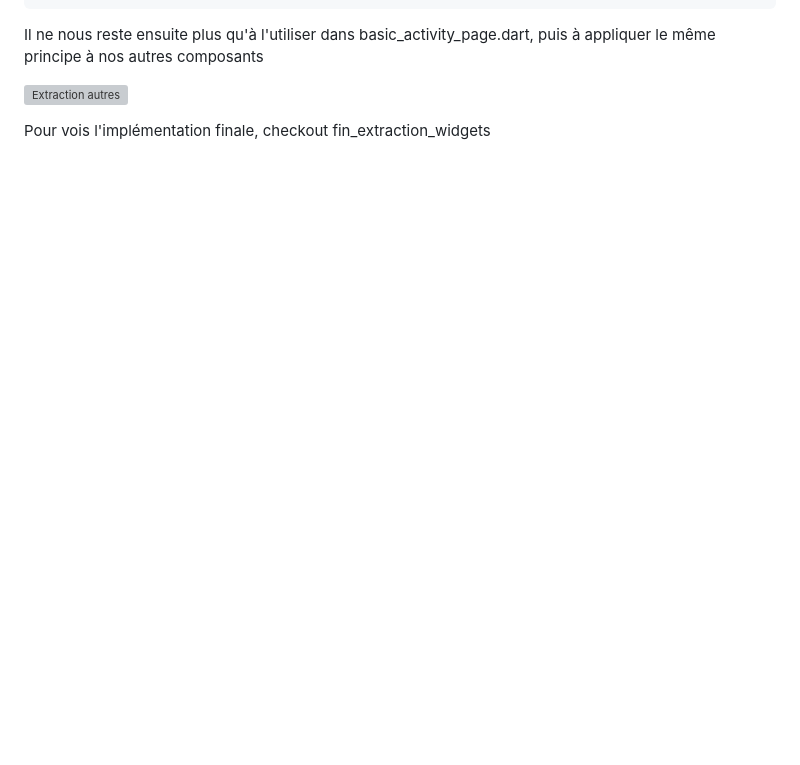
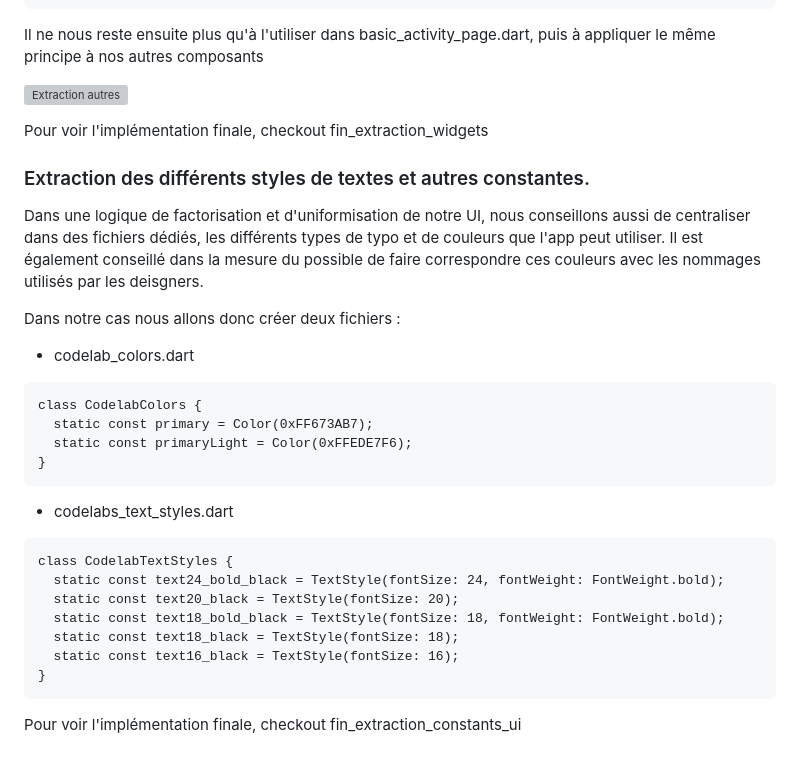
Before and after one commit to RemiDormoy/flutter_at_octo_codelab, a Markdown page: README.md, the part around the change. Rendered like a GitHub page; blank space fills up the shorter version; grey boxes are pictures that could not be loaded.

Commit message:
suite Readme

````diff
--- a/README.md
+++ b/README.md
@@ -84,4 +84,29 @@ Il ne nous reste ensuite plus qu'à l'utiliser dans basic_activity_page.dart, pu
 
 ![Extraction autres](./screenshots/extract_button.png)
 
-Pour vois l'implémentation finale, checkout fin_extraction_widgets
+Pour voir l'implémentation finale, checkout fin_extraction_widgets
+
+### Extraction des différents styles de textes et autres constantes.
+Dans une logique de factorisation et d'uniformisation de notre UI, nous conseillons aussi de centraliser dans des fichiers dédiés, les différents types de typo et de couleurs que l'app peut utiliser.
+Il est également conseillé dans la mesure du possible de faire correspondre ces couleurs avec les nommages utilisés par les deisgners.
+
+Dans notre cas nous allons donc créer deux fichiers :
+ - codelab_colors.dart
+```
+class CodelabColors {
+  static const primary = Color(0xFF673AB7);
+  static const primaryLight = Color(0xFFEDE7F6);
+}
+```
+ - codelabs_text_styles.dart
+```
+class CodelabTextStyles {
+  static const text24_bold_black = TextStyle(fontSize: 24, fontWeight: FontWeight.bold);
+  static const text20_black = TextStyle(fontSize: 20);
+  static const text18_bold_black = TextStyle(fontSize: 18, fontWeight: FontWeight.bold);
+  static const text18_black = TextStyle(fontSize: 18);
+  static const text16_black = TextStyle(fontSize: 16);
+}
+```
+
+Pour voir l'implémentation finale, checkout fin_extraction_constants_ui
````
